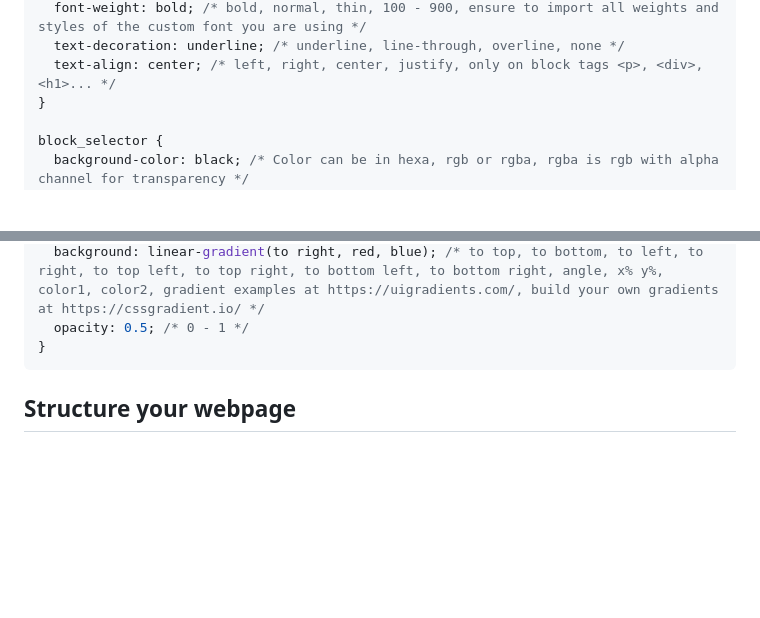
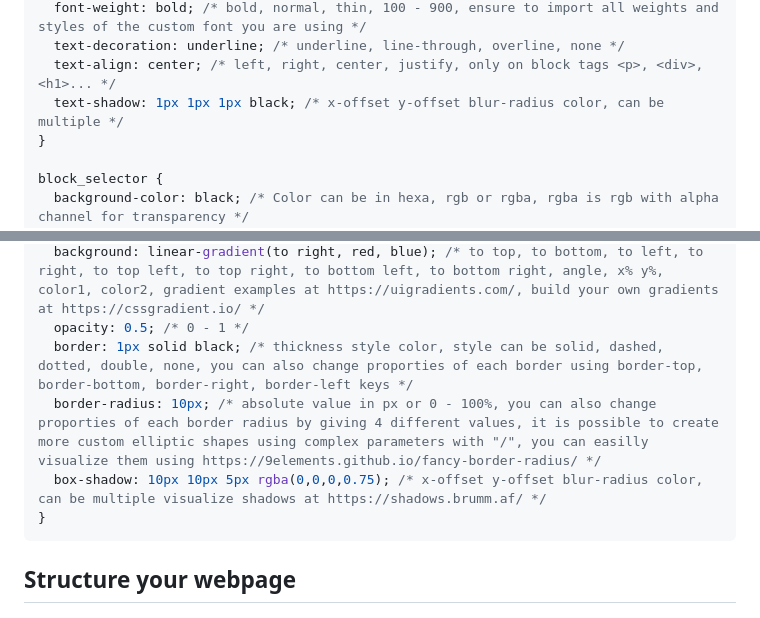
Before and after one commit to jerome-auguste/htmlcss_course, a Markdown page: README.md, 2 parts joined by grey strips. GitHub-like rendering; blank space fills up the shorter version.

Commit message:
Updated README with summary of this chapter

````diff
--- a/README.md
+++ b/README.md
@@ -122,6 +122,7 @@ text_or_block_selector {
   font-weight: bold; /* bold, normal, thin, 100 - 900, ensure to import all weights and styles of the custom font you are using */
   text-decoration: underline; /* underline, line-through, overline, none */
   text-align: center; /* left, right, center, justify, only on block tags <p>, <div>, <h1>... */
+  text-shadow: 1px 1px 1px black; /* x-offset y-offset blur-radius color, can be multiple */
 }
 
 block_selector {
@@ -137,6 +138,9 @@ block_selector {
   /* Linear gradient */
   background: linear-gradient(to right, red, blue); /* to top, to bottom, to left, to right, to top left, to top right, to bottom left, to bottom right, angle, x% y%, color1, color2, gradient examples at https://uigradients.com/, build your own gradients at https://cssgradient.io/ */
   opacity: 0.5; /* 0 - 1 */
+  border: 1px solid black; /* thickness style color, style can be solid, dashed, dotted, double, none, you can also change proporties of each border using border-top, border-bottom, border-right, border-left keys */
+  border-radius: 10px; /* absolute value in px or 0 - 100%, you can also change proporties of each border radius by giving 4 different values, it is possible to create more custom elliptic shapes using complex parameters with "/", you can easilly visualize them using https://9elements.github.io/fancy-border-radius/ */
+  box-shadow: 10px 10px 5px rgba(0,0,0,0.75); /* x-offset y-offset blur-radius color, can be multiple visualize shadows at https://shadows.brumm.af/ */
 }
 ```
 
````
Also changed, not shown: other parts of README.md (+1 -1 lines).
